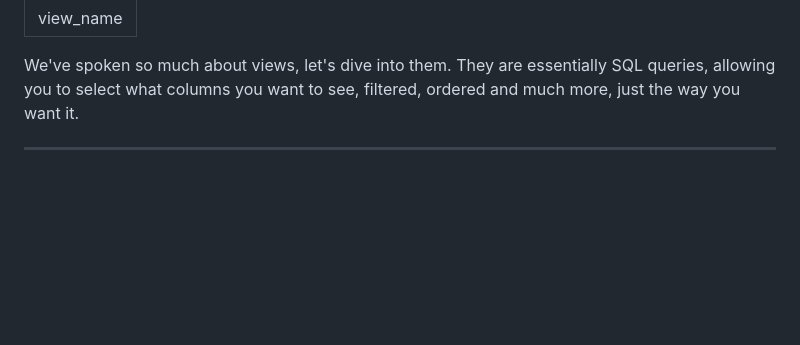
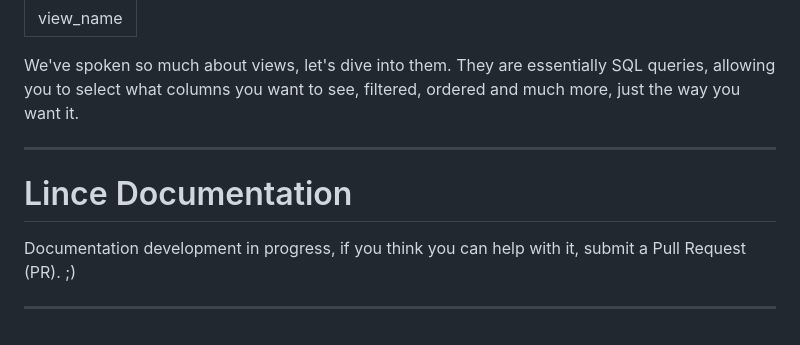
Before and after one commit to lince-social/lince, a Markdown page: documentation.md, the part around the change. Drawn GitHub-style; blank space fills up the shorter version.

Commit message:
simple docs change

````diff
--- a/documentation.md
+++ b/documentation.md
@@ -148,6 +148,13 @@ The user likes to center it's filtering through the body column, seeing all acti
 We've spoken so much about views, let's dive into them. They are essentially SQL queries, allowing you to select what columns you want to see, filtered, ordered and much more, just the way you want it.
 
 ---
+
+# Lince Documentation
+
+Documentation development in progress, if you think you can help with it, submit a Pull Request (PR). ;)
+
+---
+
 <!-- ``` -->
 <!-- ~~~graph-easy --as=boxart -->
 <!-- [ record ] - to -> [ B ] -->
````
